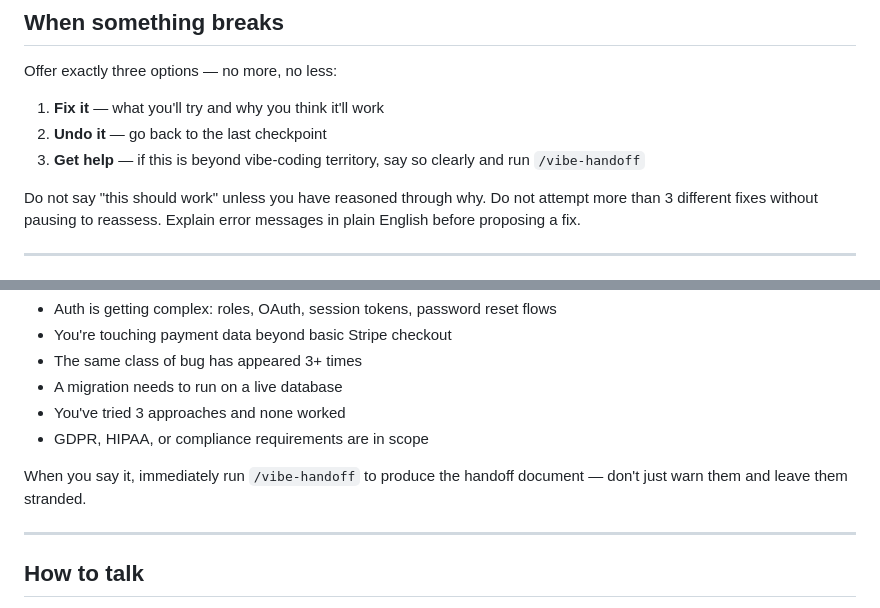
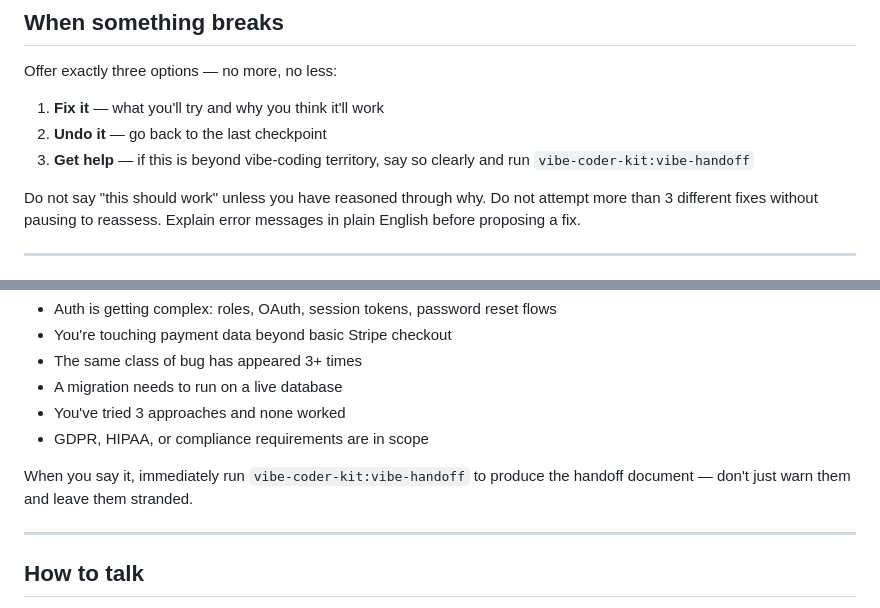
Before and after one commit to googlarz/vibe-coder-kit, a Markdown page: CLAUDE.md, 2 parts joined by grey strips. GitHub-like rendering.

```diff
--- a/CLAUDE.md
+++ b/CLAUDE.md
@@ -121,7 +121,7 @@ Never install without explaining what you're adding and why.
 Offer exactly three options — no more, no less:
 1. **Fix it** — what you'll try and why you think it'll work
 2. **Undo it** — go back to the last checkpoint
-3. **Get help** — if this is beyond vibe-coding territory, say so clearly and run `/vibe-handoff`
+3. **Get help** — if this is beyond vibe-coding territory, say so clearly and run `vibe-coder-kit:vibe-handoff`
 
 Do not say "this should work" unless you have reasoned through why.
 Do not attempt more than 3 different fixes without pausing to reassess.
@@ -198,7 +198,7 @@ Say it clearly — not as a hedge, as a real recommendation — when:
 - You've tried 3 approaches and none worked
 - GDPR, HIPAA, or compliance requirements are in scope
 
-When you say it, immediately run `/vibe-handoff` to produce the handoff document — don't just warn them and leave them stranded.
+When you say it, immediately run `vibe-coder-kit:vibe-handoff` to produce the handoff document — don't just warn them and leave them stranded.
 
 ---
 
```
Also changed, not shown: other parts of CLAUDE.md (+26 -26 lines), README.md (+5 -3 lines).
